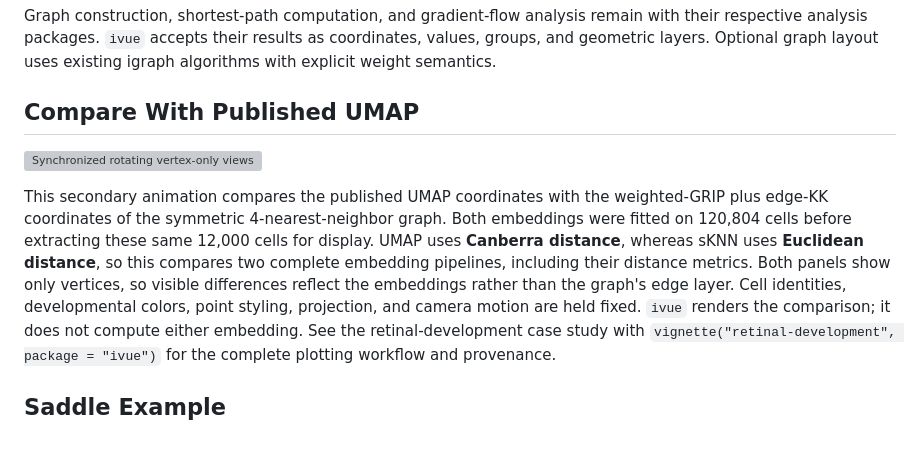
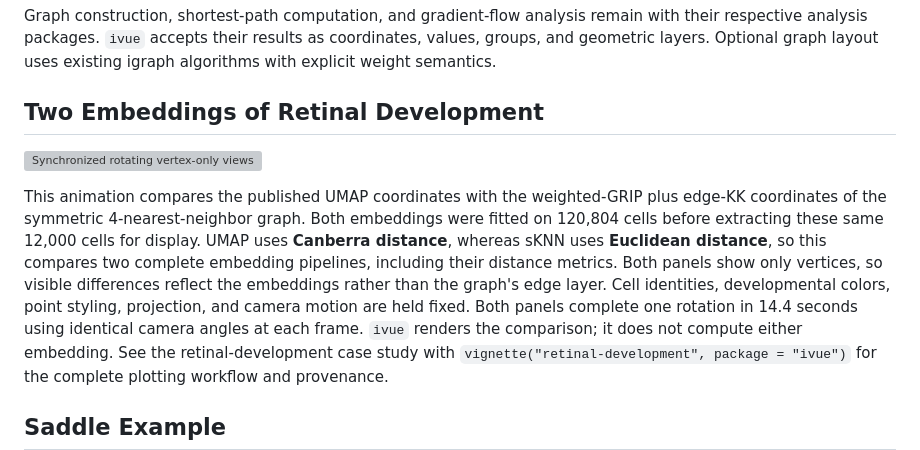
Before and after one commit to pgajer/ivue, a Markdown page: README.md, the part around one of its changes. GitHub-like rendering; grey boxes are pictures that could not be loaded.

Commit message:
Clarify retinal embedding comparison and link slower animation

```diff
--- a/README.md
+++ b/README.md
@@ -57,5 +57,5 @@ remain with their respective analysis packages. `ivue` accepts their results
 as coordinates, values, groups, and geometric layers. Optional graph layout
 uses existing igraph algorithms with explicit weight semantics.
 
-## Compare With Published UMAP
+## Two Embeddings of Retinal Development
 
@@ -63,5 +63,5 @@ uses existing igraph algorithms with explicit weight semantics.
 
-This secondary animation compares the published UMAP coordinates with the
+This animation compares the published UMAP coordinates with the
 weighted-GRIP plus edge-KK coordinates of the symmetric 4-nearest-neighbor graph.
 Both embeddings were fitted on 120,804 cells before extracting these same
 12,000 cells for display. UMAP uses **Canberra distance**, whereas sKNN uses
@@ -69,7 +69,8 @@ Both embeddings were fitted on 120,804 cells before extracting these same
 including their distance metrics. Both panels
 show only vertices, so visible differences reflect the embeddings rather than
 the graph's edge layer. Cell identities, developmental colors, point styling,
-projection, and camera motion are held fixed. `ivue` renders the comparison; it
+projection, and camera motion are held fixed. Both panels complete one rotation
+in 14.4 seconds using identical camera angles at each frame. `ivue` renders the comparison; it
 does not compute either embedding. See the retinal-development case study with
 `vignette("retinal-development", package = "ivue")` for the complete plotting
 workflow and provenance.
```
Also changed, not shown: other parts of README.md (+1 -1 lines).
